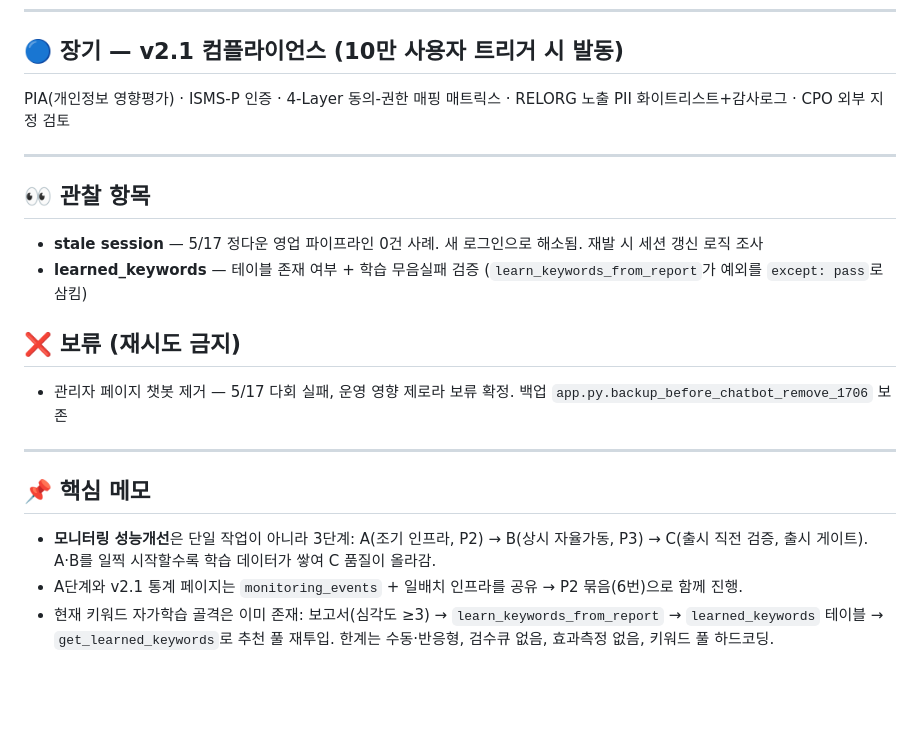
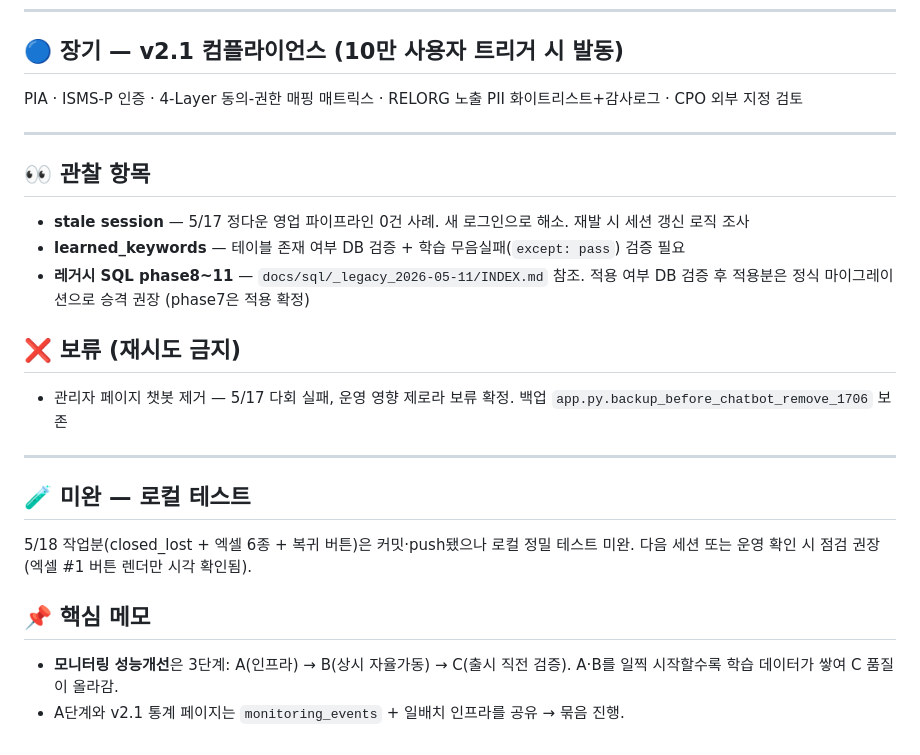
Before and after one commit to kingcas7/dragoneyes, a Markdown page: docs/DragonEyes_TODO_20260518.md, the part around one of its changes. Rendered like a GitHub page; blank space fills up the shorter version.

```diff
--- a/docs/DragonEyes_TODO_20260518.md
+++ b/docs/DragonEyes_TODO_20260518.md
@@ -80,14 +75,15 @@
 
 ## 🔵 장기 — v2.1 컴플라이언스 (10만 사용자 트리거 시 발동)
 
-PIA(개인정보 영향평가) · ISMS-P 인증 · 4-Layer 동의-권한 매핑 매트릭스 · RELORG 노출 PII 화이트리스트+감사로그 · CPO 외부 지정 검토
+PIA · ISMS-P 인증 · 4-Layer 동의-권한 매핑 매트릭스 · RELORG 노출 PII 화이트리스트+감사로그 · CPO 외부 지정 검토
 
 ---
 
 ## 👀 관찰 항목
 
-- **stale session** — 5/17 정다운 영업 파이프라인 0건 사례. 새 로그인으로 해소됨. 재발 시 세션 갱신 로직 조사
-- **learned_keywords** — 테이블 존재 여부 + 학습 무음실패 검증 (`learn_keywords_from_report`가 예외를 `except: pass`로 삼킴)
+- **stale session** — 5/17 정다운 영업 파이프라인 0건 사례. 새 로그인으로 해소. 재발 시 세션 갱신 로직 조사
+- **learned_keywords** — 테이블 존재 여부 DB 검증 + 학습 무음실패(`except: pass`) 검증 필요
+- **레거시 SQL phase8~11** — `docs/sql/_legacy_2026-05-11/INDEX.md` 참조. 적용 여부 DB 검증 후 적용분은 정식 마이그레이션으로 승격 권장 (phase7은 적용 확정)
 
 ## ❌ 보류 (재시도 금지)
 
@@ -95,8 +91,13 @@ PIA(개인정보 영향평가) · ISMS-P 인증 · 4-Layer 동의-권한 매핑
 
 ---
 
+## 🧪 미완 — 로컬 테스트
+
+5/18 작업분(closed_lost + 엑셀 6종 + 복귀 버튼)은 커밋·push됐으나 로컬 정밀 테스트 미완.
+다음 세션 또는 운영 확인 시 점검 권장 (엑셀 #1 버튼 렌더만 시각 확인됨).
+
 ## 📌 핵심 메모
 
-- **모니터링 성능개선**은 단일 작업이 아니라 3단계: A(조기 인프라, P2) → B(상시 자율가동, P3) → C(출시 직전 검증, 출시 게이트). A·B를 일찍 시작할수록 학습 데이터가 쌓여 C 품질이 올라감.
-- A단계와 v2.1 통계 페이지는 `monitoring_events` + 일배치 인프라를 공유 → P2 묶음(6번)으로 함께 진행.
-- 현재 키워드 자가학습 골격은 이미 존재: 보고서(심각도 ≥3) → `learn_keywords_from_report` → `learned_keywords` 테이블 → `get_learned_keywords`로 추천 풀 재투입. 한계는 수동·반응형, 검수큐 없음, 효과측정 없음, 키워드 풀 하드코딩.
+- **모니터링 성능개선**은 3단계: A(인프라) → B(상시 자율가동) → C(출시 직전 검증).
+  A·B를 일찍 시작할수록 학습 데이터가 쌓여 C 품질이 올라감.
+- A단계와 v2.1 통계 페이지는 `monitoring_events` + 일배치 인프라를 공유 → 묶음 진행.
```
Also changed, not shown: other parts of docs/DragonEyes_TODO_20260518.md (+31 -36 lines).
